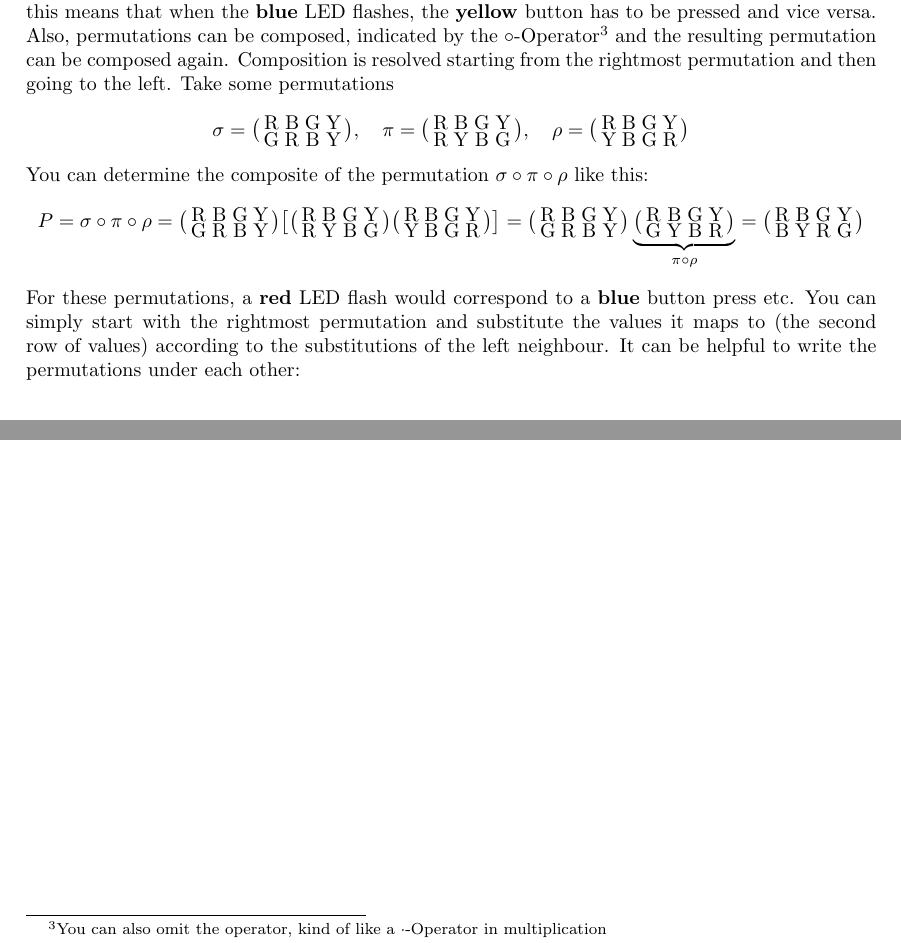
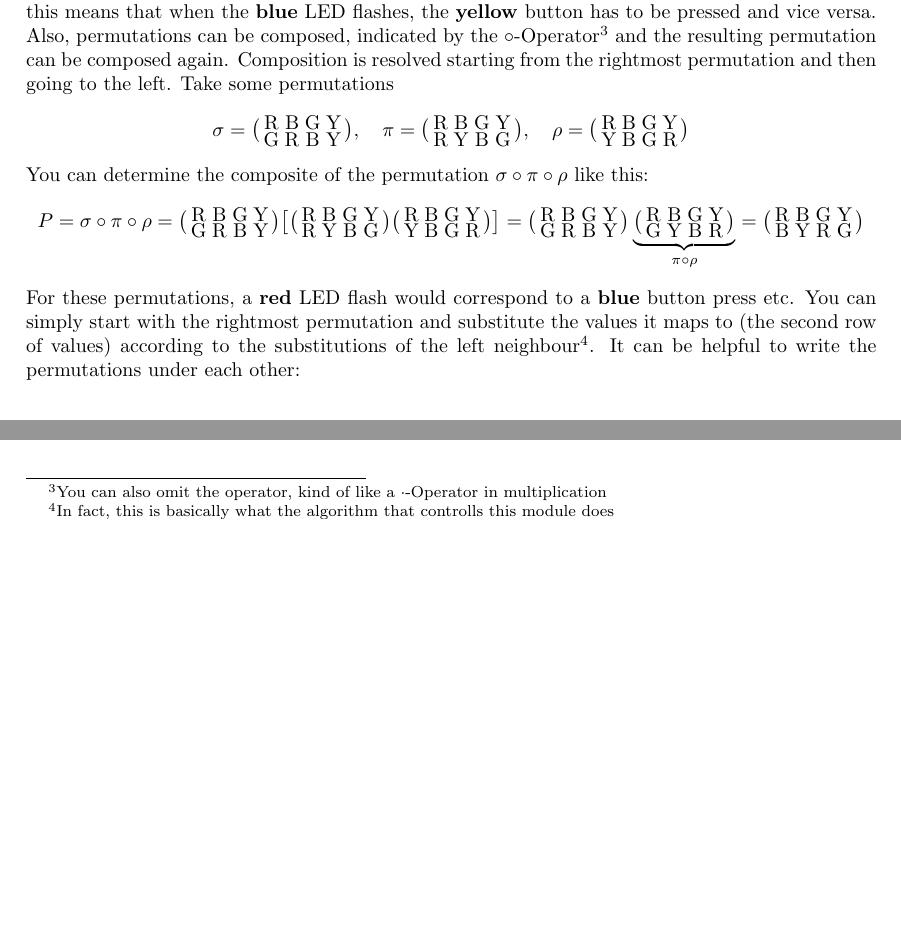
Before and after one commit to dasBente/m3-modular-puzzle, a LaTeX document (Modules/Simon/Manual/simon.tex): two parts of page 2 of 2, joined at a grey line, cut so that both start at the same text, the shorter picture padded with empty space. Compiled offline with pdfLaTeX.

Commit message:
Added a footnote to the manual (of Simon)

```diff
--- a/Modules/Simon/Manual/simon.tex
+++ b/Modules/Simon/Manual/simon.tex
@@ -83,7 +83,7 @@ You can determine the composite of the permutation $\sigma\circ\pi\circ\rho$ lik
 		\perm{B}{Y}{R}{G}
 \]
 For these permutations, a \textbf{red} LED flash would correspond to a \textbf{blue} button press etc. You can simply start with the rightmost permutation and substitute the values it maps
-to (the second row of values) according to the substitutions of the left neighbour. It can be helpful to write the permutations under each other:
+to (the second row of values) according to the substitutions of the left neighbour\footnote{In fact, this is basically what the algorithm that controlls this module does}. It can be helpful to write the permutations under each other:
 \begin{table}[h]
 \centering
 \def\arraystretch{2}
```
Also changed, not shown: Modules/Simon/Manual/simon.pdf.
